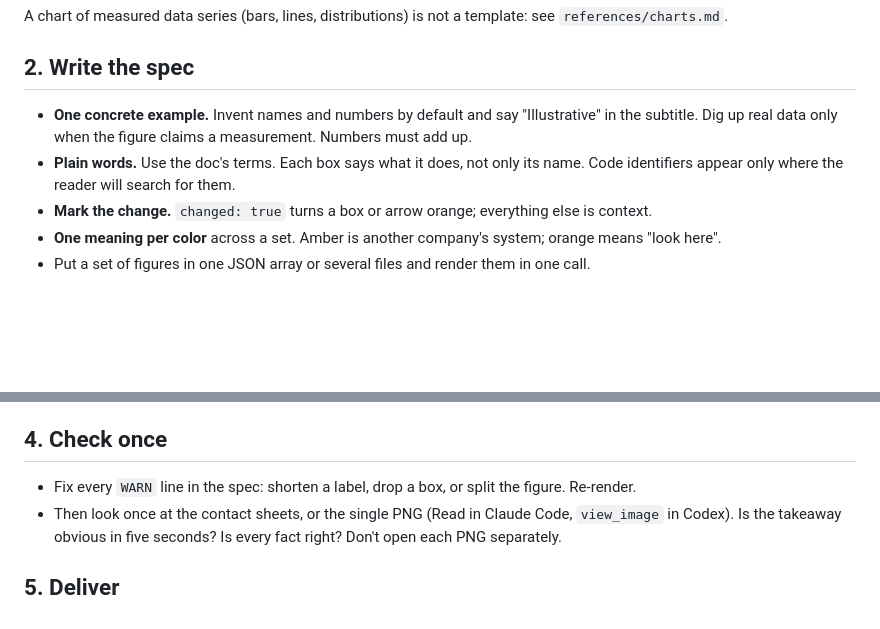
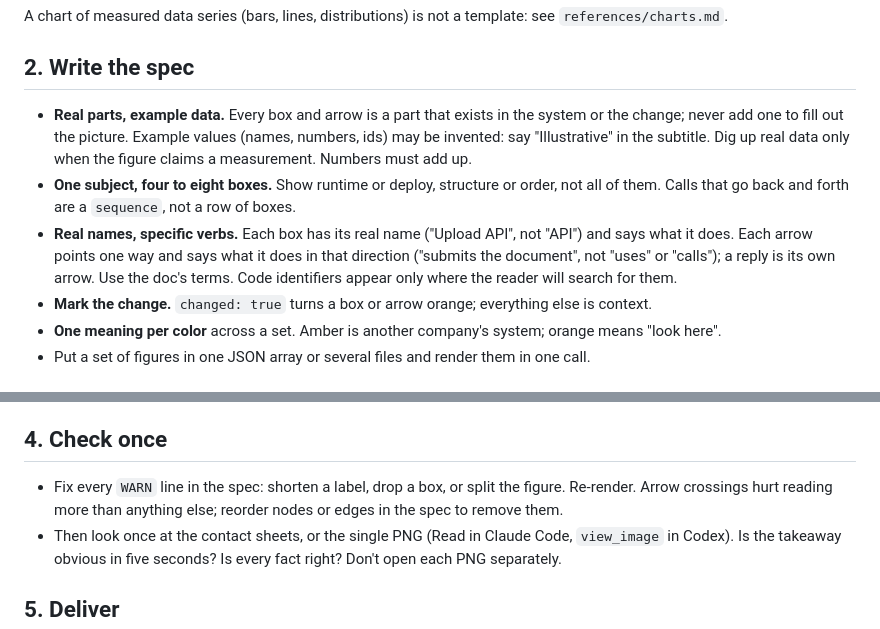
Before and after one commit to zhuasy/doc-figures, a Markdown page: skills/doc-figures/SKILL.md, 2 parts joined by grey strips. Drawn GitHub-style; blank space fills up the shorter version.

```diff
--- a/skills/doc-figures/SKILL.md
+++ b/skills/doc-figures/SKILL.md
@@ -26,10 +26,15 @@ A chart of measured data series (bars, lines, distributions) is not a template:
 
 ## 2. Write the spec
 
-- **One concrete example.** Invent names and numbers by default and say "Illustrative" in the subtitle. Dig up
-  real data only when the figure claims a measurement. Numbers must add up.
-- **Plain words.** Use the doc's terms. Each box says what it does, not only its name. Code identifiers appear
-  only where the reader will search for them.
+- **Real parts, example data.** Every box and arrow is a part that exists in the system or the change; never add
+  one to fill out the picture. Example values (names, numbers, ids) may be invented: say "Illustrative" in the
+  subtitle. Dig up real data only when the figure claims a measurement. Numbers must add up.
+- **One subject, four to eight boxes.** Show runtime or deploy, structure or order, not all of them. Calls that go
+  back and forth are a `sequence`, not a row of boxes.
+- **Real names, specific verbs.** Each box has its real name ("Upload API", not "API") and says what it does.
+  Each arrow points one way and says what it does in that direction ("submits the document", not "uses" or
+  "calls"); a reply is its own arrow. Use the doc's terms. Code identifiers appear only where the reader will
+  search for them.
 - **Mark the change.** `changed: true` turns a box or arrow orange; everything else is context.
 - **One meaning per color** across a set. Amber is another company's system; orange means "look here".
 - Put a set of figures in one JSON array or several files and render them in one call.
@@ -50,7 +55,8 @@ it one figure takes about 0.4 s and twelve about 1.2 s.
 
 ## 4. Check once
 
-- Fix every `WARN` line in the spec: shorten a label, drop a box, or split the figure. Re-render.
+- Fix every `WARN` line in the spec: shorten a label, drop a box, or split the figure. Re-render. Arrow crossings
+  hurt reading more than anything else; reorder nodes or edges in the spec to remove them.
 - Then look once at the contact sheets, or the single PNG (Read in Claude Code, `view_image` in Codex). Is the
   takeaway obvious in five seconds? Is every fact right? Don't open each PNG separately.
 
```
Also changed, not shown: README.md (+1 -1 lines), docs/sequence.dark.png, docs/sequence.light.png, 9 other files.
